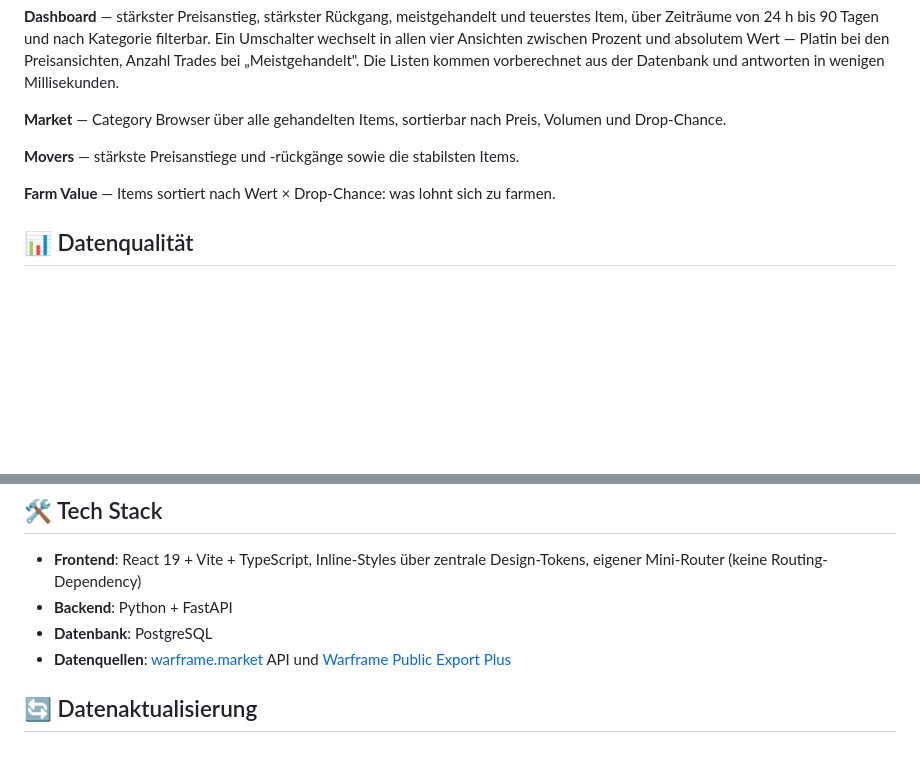
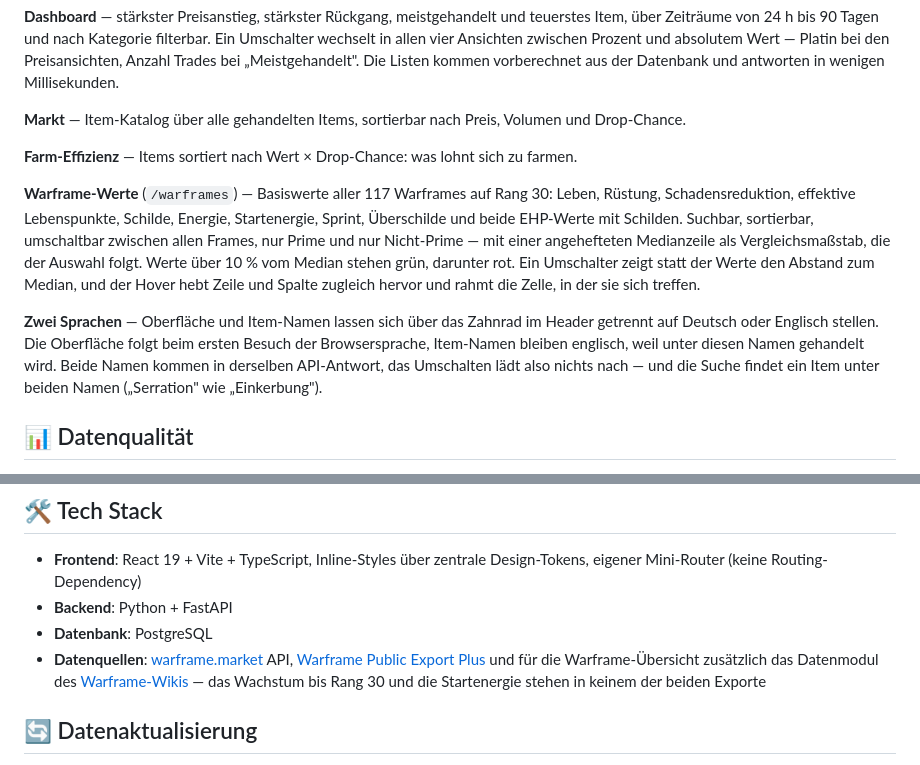
Before and after one commit to DasNerdwork/voidwatcher, a Markdown page: README.md, 2 parts joined by grey strips. Drawn GitHub-style; blank space fills up the shorter version.

Commit message:
docs: update README

```diff
--- a/README.md
+++ b/README.md
@@ -30,12 +30,24 @@ allen vier Ansichten zwischen Prozent und absolutem Wert — Platin bei den Prei
 Trades bei „Meistgehandelt". Die Listen kommen vorberechnet aus der Datenbank und antworten in
 wenigen Millisekunden.
 
-**Market** — Category Browser über alle gehandelten Items, sortierbar nach Preis, Volumen
-und Drop-Chance.
+**Markt** — Item-Katalog über alle gehandelten Items, sortierbar nach Preis, Volumen und
+Drop-Chance.
 
-**Movers** — stärkste Preisanstiege und -rückgänge sowie die stabilsten Items.
+**Farm-Effizienz** — Items sortiert nach Wert × Drop-Chance: was lohnt sich zu farmen.
 
-**Farm Value** — Items sortiert nach Wert × Drop-Chance: was lohnt sich zu farmen.
+**Warframe-Werte** (`/warframes`) — Basiswerte aller 117 Warframes auf Rang 30: Leben, Rüstung,
+Schadensreduktion, effektive Lebenspunkte, Schilde, Energie, Startenergie, Sprint, Überschilde
+und beide EHP-Werte mit Schilden. Suchbar, sortierbar, umschaltbar zwischen allen Frames, nur
+Prime und nur Nicht-Prime — mit einer angehefteten Medianzeile als Vergleichsmaßstab, die der
+Auswahl folgt. Werte über 10 % vom Median stehen grün, darunter rot. Ein Umschalter zeigt statt
+der Werte den Abstand zum Median, und der Hover hebt Zeile und Spalte zugleich hervor und rahmt
+die Zelle, in der sie sich treffen.
+
+**Zwei Sprachen** — Oberfläche und Item-Namen lassen sich über das Zahnrad im Header getrennt
+auf Deutsch oder Englisch stellen. Die Oberfläche folgt beim ersten Besuch der Browsersprache,
+Item-Namen bleiben englisch, weil unter diesen Namen gehandelt wird. Beide Namen kommen in
+derselben API-Antwort, das Umschalten lädt also nichts nach — und die Suche findet ein Item
+unter beiden Namen („Serration" wie „Einkerbung").
 
 ## 📊 Datenqualität
 
@@ -56,8 +68,11 @@ niedrigste Verkaufsangebot, getrennt gekennzeichnet: ein Angebot ist kein Handel
   eigener Mini-Router (keine Routing-Dependency)
 - **Backend**: Python + FastAPI
 - **Datenbank**: PostgreSQL
-- **Datenquellen**: [warframe.market](https://warframe.market) API und
+- **Datenquellen**: [warframe.market](https://warframe.market) API,
   [Warframe Public Export Plus](https://github.com/calamity-inc/warframe-public-export-plus)
+  und für die Warframe-Übersicht zusätzlich das Datenmodul des
+  [Warframe-Wikis](https://wiki.warframe.com/w/Module:Warframes/data) — das Wachstum bis Rang 30
+  und die Startenergie stehen in keinem der beiden Exporte
 
 ## 🔄 Datenaktualisierung
 
```
